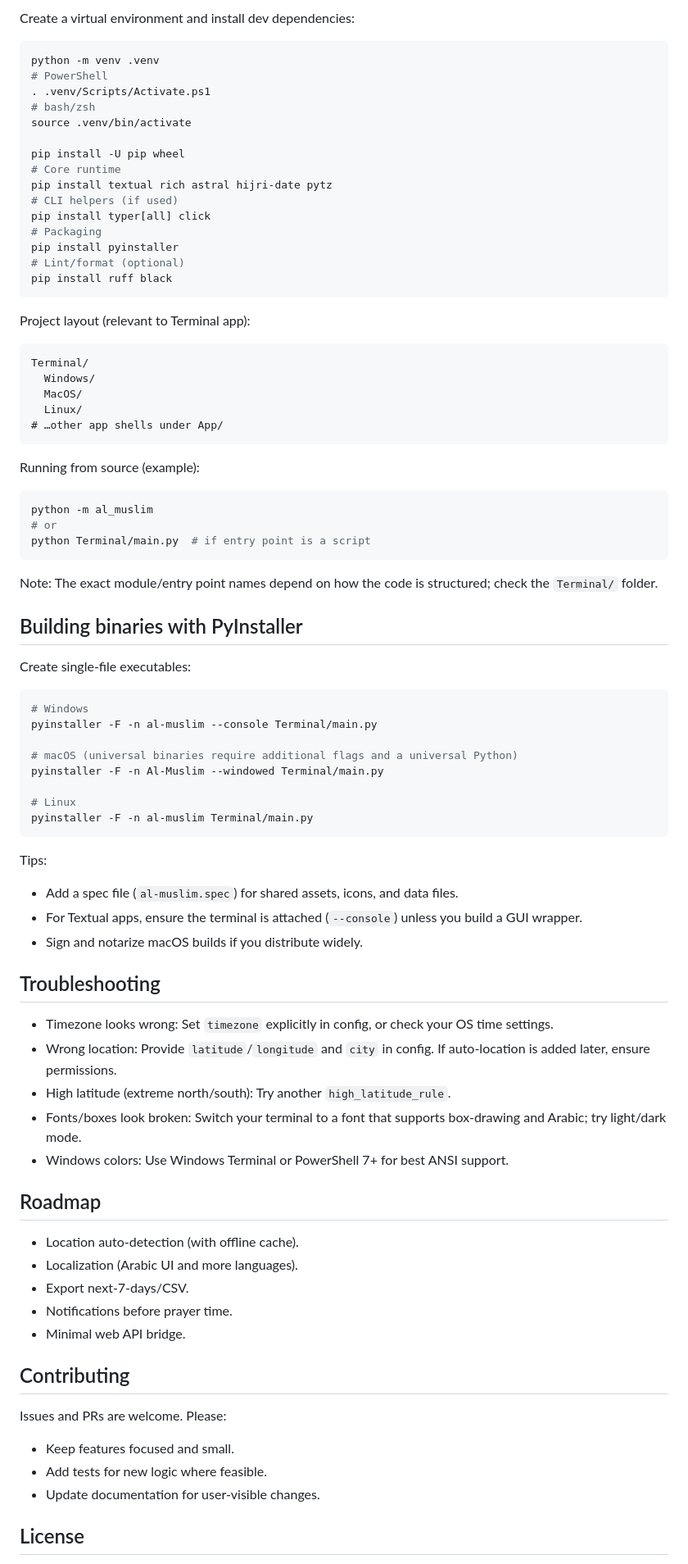
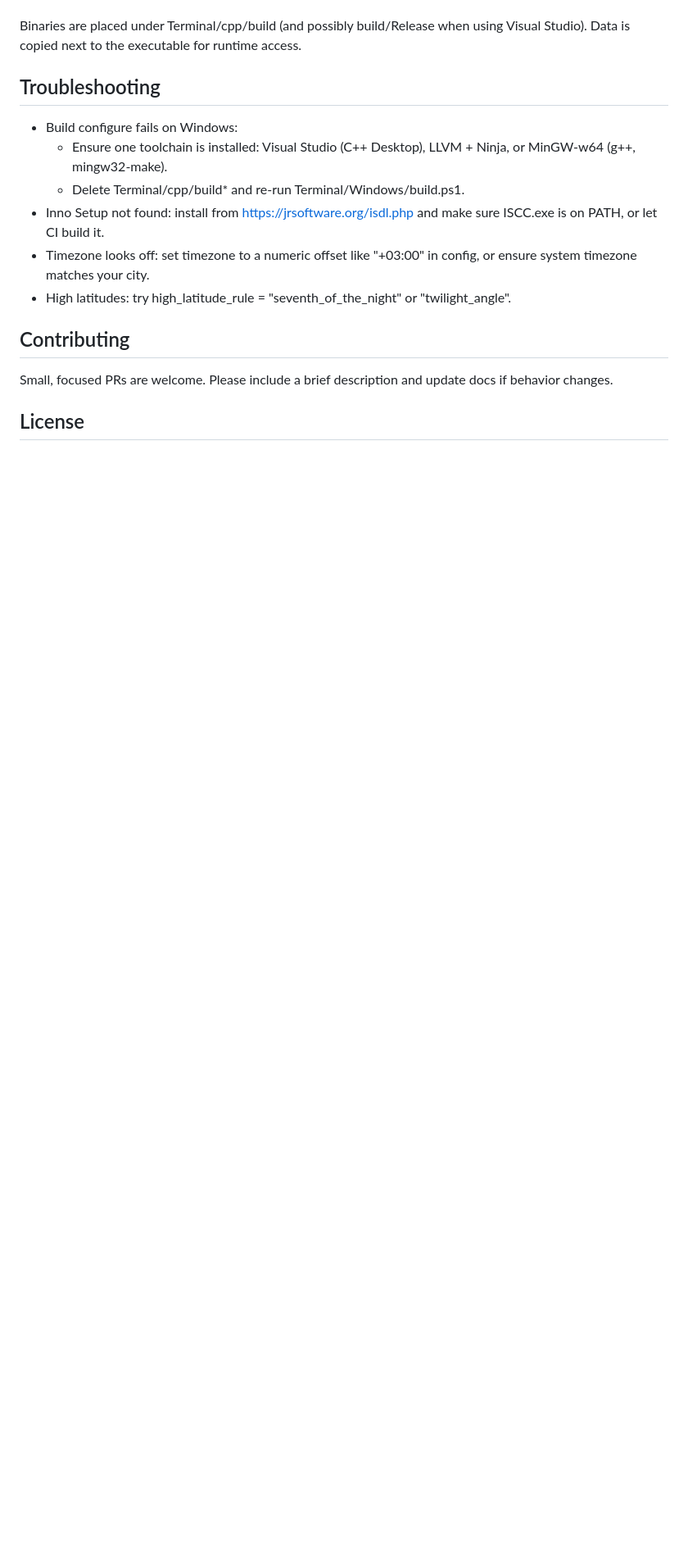
Before and after one commit to FDJTS/Almuslim, a Markdown page: README.md, the part around one of its changes. Shown at 82% size. GitHub-like rendering; blank space fills up the shorter version.

````diff
--- a/README.md
+++ b/README.md
@@ -154,92 +123,20 @@ Prereqs:
 
-Create a virtual environment and install dev dependencies:
-
-```bash
-python -m venv .venv
-# PowerShell
-. .venv/Scripts/Activate.ps1
-# bash/zsh
-source .venv/bin/activate
-
-pip install -U pip wheel
-# Core runtime
-pip install textual rich astral hijri-date pytz
-# CLI helpers (if used)
-pip install typer[all] click
-# Packaging
-pip install pyinstaller
-# Lint/format (optional)
-pip install ruff black
-```
-
-Project layout (relevant to Terminal app):
-
-```
-Terminal/
-  Windows/
-  MacOS/
-  Linux/
-# …other app shells under App/
-```
-
-Running from source (example):
-
-```bash
-python -m al_muslim
-# or
-python Terminal/main.py  # if entry point is a script
-```
-
-Note: The exact module/entry point names depend on how the code is structured; check the `Terminal/` folder.
-
-
-## Building binaries with PyInstaller
-
-Create single‑file executables:
-
-```bash
-# Windows
-pyinstaller -F -n al-muslim --console Terminal/main.py
-
-# macOS (universal binaries require additional flags and a universal Python)
-pyinstaller -F -n Al-Muslim --windowed Terminal/main.py
-
-# Linux
-pyinstaller -F -n al-muslim Terminal/main.py
-```
-
-Tips:
-
-- Add a spec file (`al-muslim.spec`) for shared assets, icons, and data files.
-- For Textual apps, ensure the terminal is attached (`--console`) unless you build a GUI wrapper.
-- Sign and notarize macOS builds if you distribute widely.
+Binaries are placed under Terminal/cpp/build (and possibly build/Release when using Visual Studio). Data is copied next to the executable for runtime access.
 
 
 ## Troubleshooting
 
-- Timezone looks wrong: Set `timezone` explicitly in config, or check your OS time settings.
-- Wrong location: Provide `latitude`/`longitude` and `city` in config. If auto‑location is added later, ensure permissions.
-- High latitude (extreme north/south): Try another `high_latitude_rule`.
-- Fonts/boxes look broken: Switch your terminal to a font that supports box‑drawing and Arabic; try light/dark mode.
-- Windows colors: Use Windows Terminal or PowerShell 7+ for best ANSI support.
-
-
-## Roadmap
-
-- Location auto‑detection (with offline cache).
-- Localization (Arabic UI and more languages).
-- Export next‑7‑days/CSV.
-- Notifications before prayer time.
-- Minimal web API bridge.
+- Build configure fails on Windows:
+  - Ensure one toolchain is installed: Visual Studio (C++ Desktop), LLVM + Ninja, or MinGW‑w64 (g++, mingw32‑make).
+  - Delete Terminal/cpp/build* and re‑run Terminal/Windows/build.ps1.
+- Inno Setup not found: install from https://jrsoftware.org/isdl.php and make sure ISCC.exe is on PATH, or let CI build it.
+- Timezone looks off: set timezone to a numeric offset like "+03:00" in config, or ensure system timezone matches your city.
+- High latitudes: try high_latitude_rule = "seventh_of_the_night" or "twilight_angle".
 
 
 ## Contributing
 
-Issues and PRs are welcome. Please:
-
-- Keep features focused and small.
-- Add tests for new logic where feasible.
-- Update documentation for user‑visible changes.
+Small, focused PRs are welcome. Please include a brief description and update docs if behavior changes.
 
 
 ## License
````
Also changed, not shown: other parts of README.md (+77 -173 lines).
